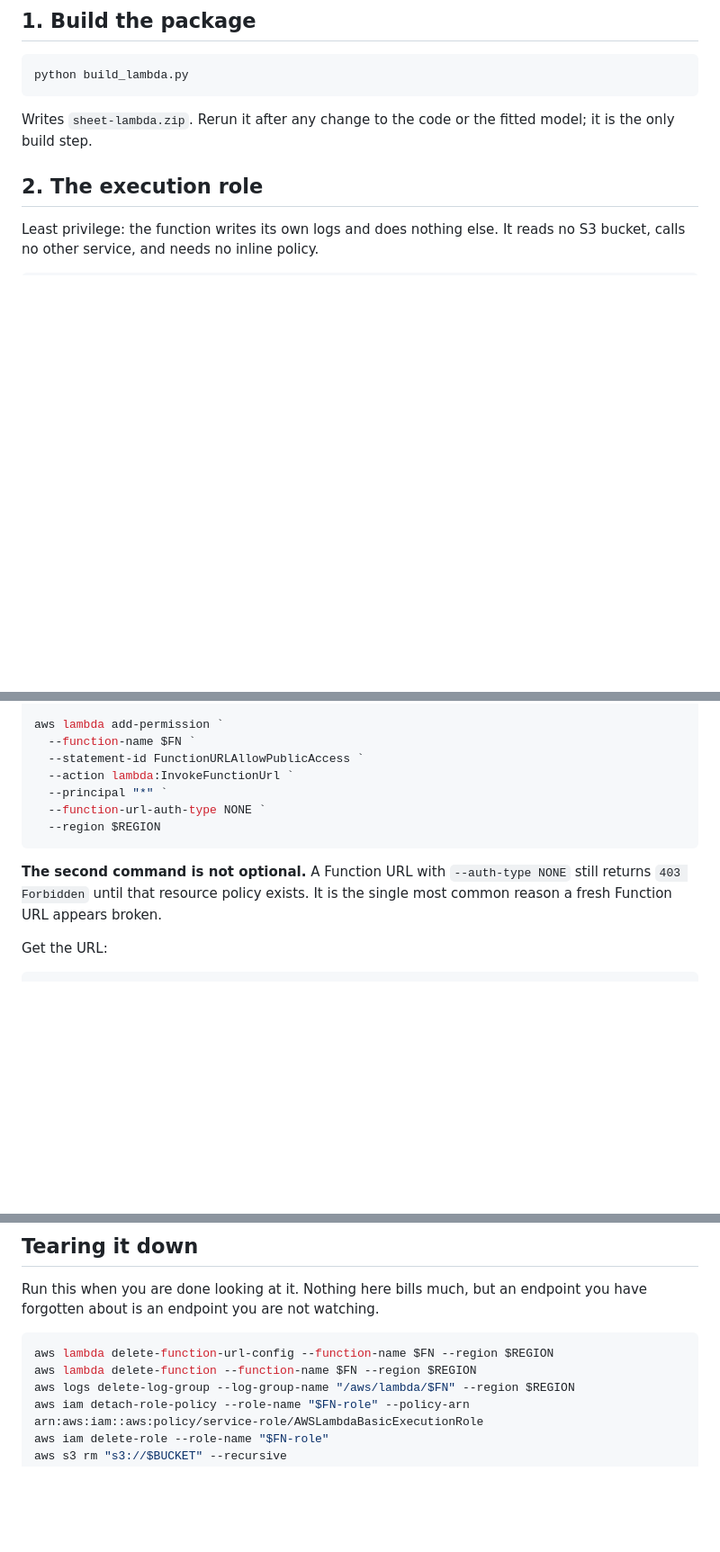
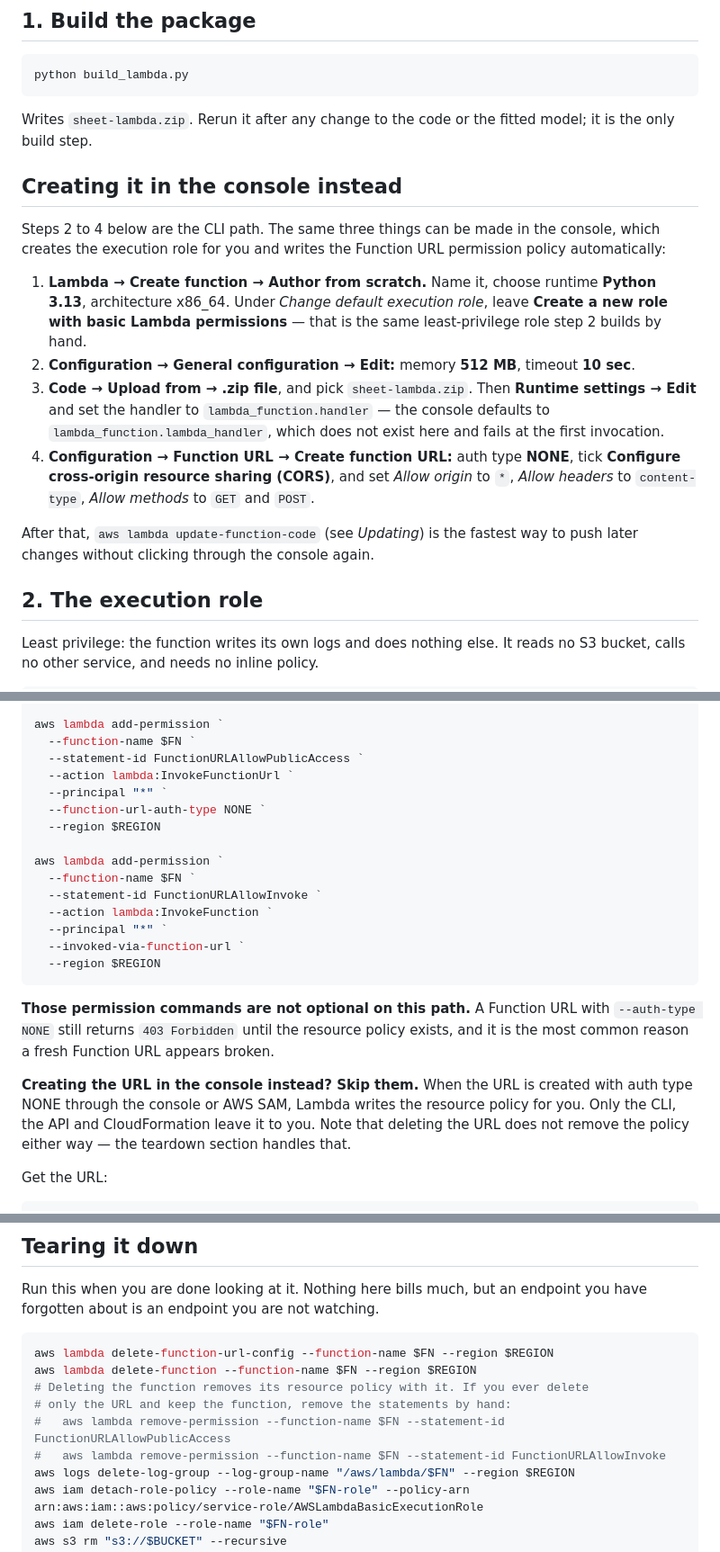
Before and after one commit to alexPantoja90210/ficha-contratos, a Markdown page: AWS-DEPLOY.md, 3 parts joined by grey strips. Shown at 90% size. GitHub-like rendering; blank space fills up the shorter version.

Commit message:
Add the console path to the deploy runbook, and the permission command it was missing
A Function URL with auth type NONE needs two resource-policy statements, not
one; the runbook had only lambda:InvokeFunctionUrl. Added the second.

Creating the URL through the console makes both unnecessary: Lambda writes the
policy itself on that path, and only the CLI, the API and CloudFormation leave
it to the caller. The runbook now says which path needs what, and the teardown
notes that deleting a URL does not remove its policy.

Also documents creating the function in the console, including the handler name
the console guesses wrong (lambda_function.lambda_handler, which does not exist
here).

Co-Authored-By: Claude Opus 5 <noreply@anthropic.com>
Claude-Session: https://claude.ai/code/session_01JqEyZxE82psmK6syfYw7FV

````diff
--- a/AWS-DEPLOY.md
+++ b/AWS-DEPLOY.md
@@ -44,6 +44,30 @@ python build_lambda.py
 
 Writes `sheet-lambda.zip`. Rerun it after any change to the code or the fitted
 model; it is the only build step.
+
+## Creating it in the console instead
+
+Steps 2 to 4 below are the CLI path. The same three things can be made in the
+console, which creates the execution role for you and writes the Function URL
+permission policy automatically:
+
+1. **Lambda → Create function → Author from scratch.** Name it, choose runtime
+   **Python 3.13**, architecture x86_64. Under *Change default execution role*,
+   leave **Create a new role with basic Lambda permissions** — that is the same
+   least-privilege role step 2 builds by hand.
+2. **Configuration → General configuration → Edit:** memory **512 MB**,
+   timeout **10 sec**.
+3. **Code → Upload from → .zip file**, and pick `sheet-lambda.zip`. Then
+   **Runtime settings → Edit** and set the handler to
+   `lambda_function.handler` — the console defaults to `lambda_function.lambda_handler`,
+   which does not exist here and fails at the first invocation.
+4. **Configuration → Function URL → Create function URL:** auth type **NONE**,
+   tick **Configure cross-origin resource sharing (CORS)**, and set
+   *Allow origin* to `*`, *Allow headers* to `content-type`, *Allow methods* to
+   `GET` and `POST`.
+
+After that, `aws lambda update-function-code` (see *Updating*) is the fastest way
+to push later changes without clicking through the console again.
 
 ## 2. The execution role
 
@@ -94,11 +118,25 @@ aws lambda add-permission `
   --principal "*" `
   --function-url-auth-type NONE `
   --region $REGION
+
+aws lambda add-permission `
+  --function-name $FN `
+  --statement-id FunctionURLAllowInvoke `
+  --action lambda:InvokeFunction `
+  --principal "*" `
+  --invoked-via-function-url `
+  --region $REGION
 ```
 
-**The second command is not optional.** A Function URL with `--auth-type NONE`
-still returns `403 Forbidden` until that resource policy exists. It is the single
-most common reason a fresh Function URL appears broken.
+**Those permission commands are not optional on this path.** A Function URL with
+`--auth-type NONE` still returns `403 Forbidden` until the resource policy exists,
+and it is the most common reason a fresh Function URL appears broken.
+
+**Creating the URL in the console instead? Skip them.** When the URL is created
+with auth type NONE through the console or AWS SAM, Lambda writes the resource
+policy for you. Only the CLI, the API and CloudFormation leave it to you. Note
+that deleting the URL does not remove the policy either way — the teardown
+section handles that.
 
 Get the URL:
 
@@ -168,6 +206,10 @@ endpoint you have forgotten about is an endpoint you are not watching.
 ```powershell
 aws lambda delete-function-url-config --function-name $FN --region $REGION
 aws lambda delete-function --function-name $FN --region $REGION
+# Deleting the function removes its resource policy with it. If you ever delete
+# only the URL and keep the function, remove the statements by hand:
+#   aws lambda remove-permission --function-name $FN --statement-id FunctionURLAllowPublicAccess
+#   aws lambda remove-permission --function-name $FN --statement-id FunctionURLAllowInvoke
 aws logs delete-log-group --log-group-name "/aws/lambda/$FN" --region $REGION
 aws iam detach-role-policy --role-name "$FN-role" --policy-arn arn:aws:iam::aws:policy/service-role/AWSLambdaBasicExecutionRole
 aws iam delete-role --role-name "$FN-role"
````
